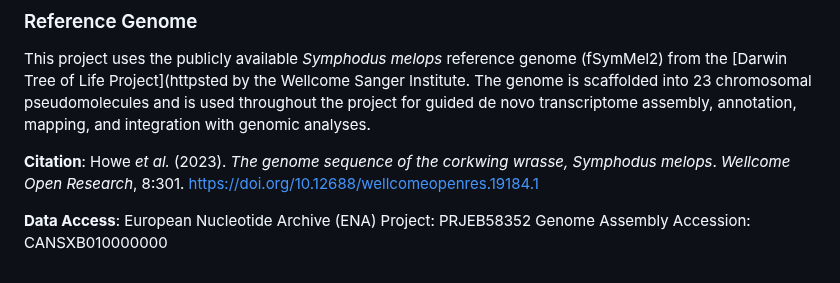
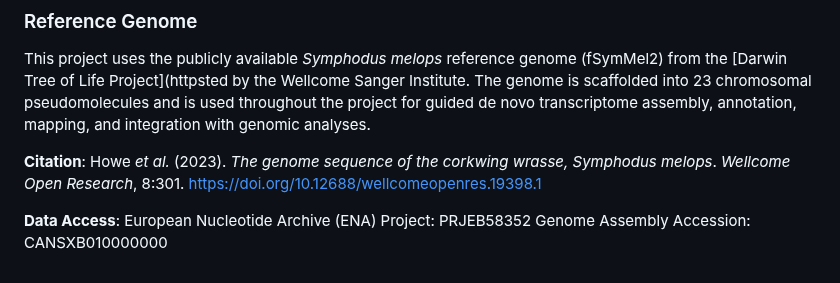
Before and after one commit to CarlotaMG/corkwing_wrasse, a Markdown page: README.md, the part around the change. Drawn GitHub-style.

Commit message:
update link to ref genome in top README

```diff
--- a/README.md
+++ b/README.md
@@ -75,7 +75,7 @@ This project uses the publicly available *Symphodus melops* reference genome (fS
 
 **Citation**:
 Howe *et al.* (2023). *The genome sequence of the corkwing wrasse, Symphodus melops*. *Wellcome Open Research*, 8:301.
-https://doi.org/10.12688/wellcomeopenres.19184.1
+https://doi.org/10.12688/wellcomeopenres.19398.1
 
 **Data Access**:
 European Nucleotide Archive (ENA) Project: PRJEB58352
```
